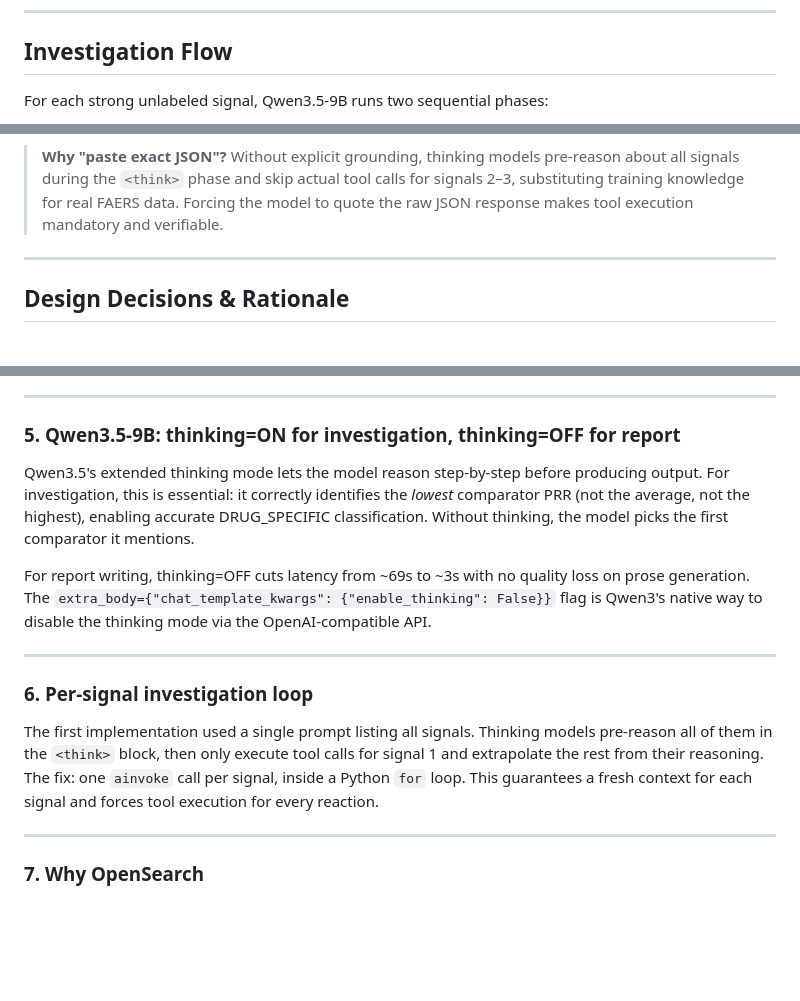
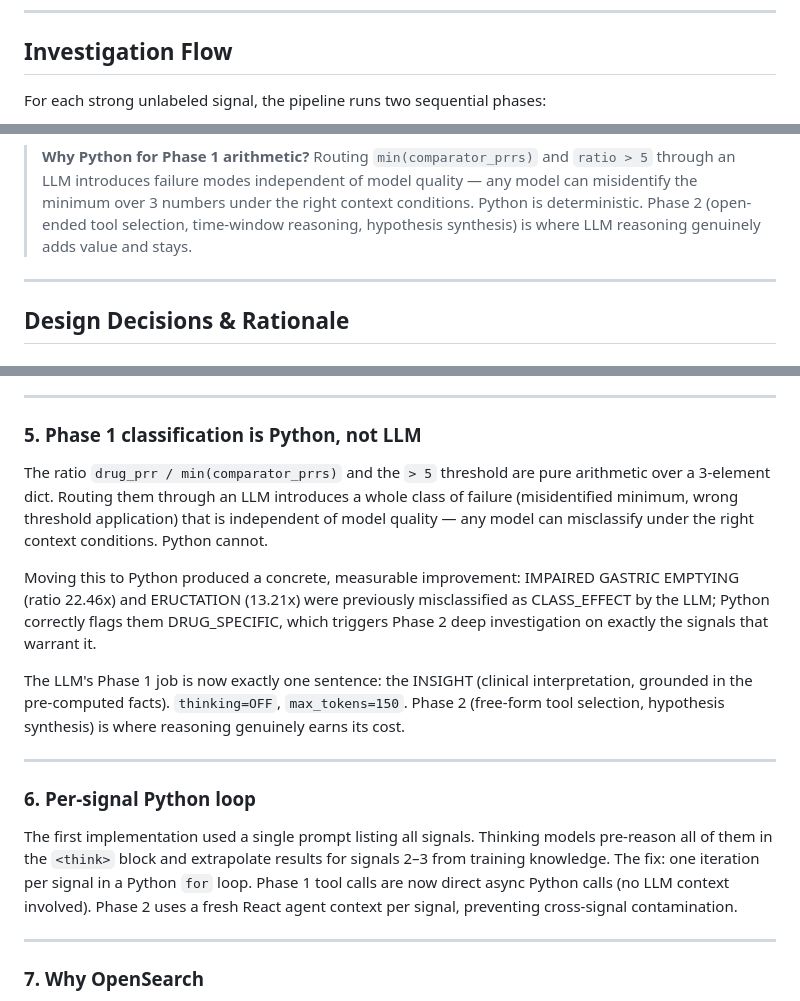
Before and after one commit to al-Zamakhshari/drug-safety-signal-agent, a Markdown page: README.md, 3 parts joined by grey strips. Drawn GitHub-style; blank space fills up the shorter version.

````diff
--- a/README.md
+++ b/README.md
@@ -187,7 +187,7 @@ flowchart LR
 
 ## Investigation Flow
 
-For each strong unlabeled signal, Qwen3.5-9B runs two sequential phases:
+For each strong unlabeled signal, the pipeline runs two sequential phases:
 
 ```mermaid
 flowchart TD
@@ -223,7 +224,7 @@ flowchart TD
     end
 ```
 
-> **Why "paste exact JSON"?** Without explicit grounding, thinking models pre-reason about all signals during the `<think>` phase and skip actual tool calls for signals 2–3, substituting training knowledge for real FAERS data. Forcing the model to quote the raw JSON response makes tool execution mandatory and verifiable.
+> **Why Python for Phase 1 arithmetic?** Routing `min(comparator_prrs)` and `ratio > 5` through an LLM introduces failure modes independent of model quality — any model can misidentify the minimum over 3 numbers under the right context conditions. Python is deterministic. Phase 2 (open-ended tool selection, time-window reasoning, hypothesis synthesis) is where LLM reasoning genuinely adds value and stays.
 
 ---
 
@@ -267,17 +268,19 @@ A common implementation error: apply BH only to signals that already passed the
 
 ---
 
-### 5. Qwen3.5-9B: thinking=ON for investigation, thinking=OFF for report
+### 5. Phase 1 classification is Python, not LLM
 
-Qwen3.5's extended thinking mode lets the model reason step-by-step before producing output. For investigation, this is essential: it correctly identifies the *lowest* comparator PRR (not the average, not the highest), enabling accurate DRUG_SPECIFIC classification. Without thinking, the model picks the first comparator it mentions.
+The ratio `drug_prr / min(comparator_prrs)` and the `> 5` threshold are pure arithmetic over a 3-element dict. Routing them through an LLM introduces a whole class of failure (misidentified minimum, wrong threshold application) that is independent of model quality — any model can misclassify under the right context conditions. Python cannot.
 
-For report writing, thinking=OFF cuts latency from ~69s to ~3s with no quality loss on prose generation. The `extra_body={"chat_template_kwargs": {"enable_thinking": False}}` flag is Qwen3's native way to disable the thinking mode via the OpenAI-compatible API.
+Moving this to Python produced a concrete, measurable improvement: IMPAIRED GASTRIC EMPTYING (ratio 22.46x) and ERUCTATION (13.21x) were previously misclassified as CLASS_EFFECT by the LLM; Python correctly flags them DRUG_SPECIFIC, which triggers Phase 2 deep investigation on exactly the signals that warrant it.
+
+The LLM's Phase 1 job is now exactly one sentence: the INSIGHT (clinical interpretation, grounded in the pre-computed facts). `thinking=OFF`, `max_tokens=150`. Phase 2 (free-form tool selection, hypothesis synthesis) is where reasoning genuinely earns its cost.
 
 ---
 
-### 6. Per-signal investigation loop
+### 6. Per-signal Python loop
 
-The first implementation used a single prompt listing all signals. Thinking models pre-reason all of them in the `<think>` block, then only execute tool calls for signal 1 and extrapolate the rest from their reasoning. The fix: one `ainvoke` call per signal, inside a Python `for` loop. This guarantees a fresh context for each signal and forces tool execution for every reaction.
+The first implementation used a single prompt listing all signals. Thinking models pre-reason all of them in the `<think>` block and extrapolate results for signals 2–3 from training knowledge. The fix: one iteration per signal in a Python `for` loop. Phase 1 tool calls are now direct async Python calls (no LLM context involved). Phase 2 uses a fresh React agent context per signal, preventing cross-signal contamination.
 
 ---
 
````
Also changed, not shown: other parts of README.md (+13 -12 lines).
